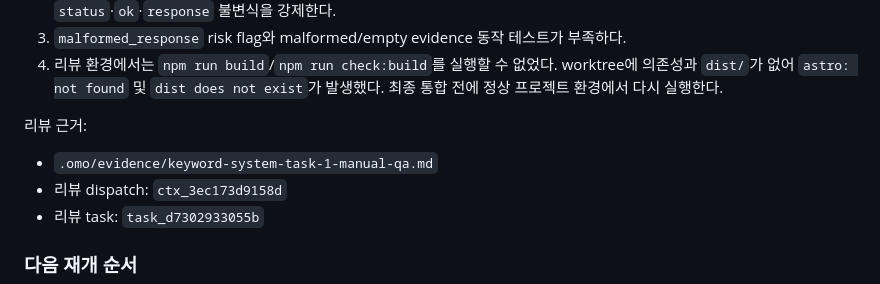
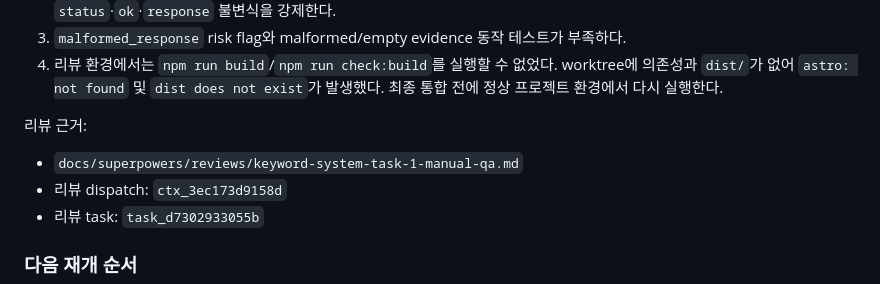
Before and after one commit to choiwjun/finalstudio, a Markdown page: HANDOFF.md, the part around the change. GitHub-like rendering.

Commit message:
docs: preserve keyword system plan and review evidence

```diff
--- a/HANDOFF.md
+++ b/HANDOFF.md
@@ -1036,7 +1036,7 @@ Task 1 독립 리뷰는 **미승인 / REQUEST_CHANGES**다. 다음 수정 없이
 
 리뷰 근거:
 
-- `.omo/evidence/keyword-system-task-1-manual-qa.md`
+- `docs/superpowers/reviews/keyword-system-task-1-manual-qa.md`
 - 리뷰 dispatch: `ctx_3ec173d9158d`
 - 리뷰 task: `task_d7302933055b`
 
```
Also changed, not shown: 2 other files.
